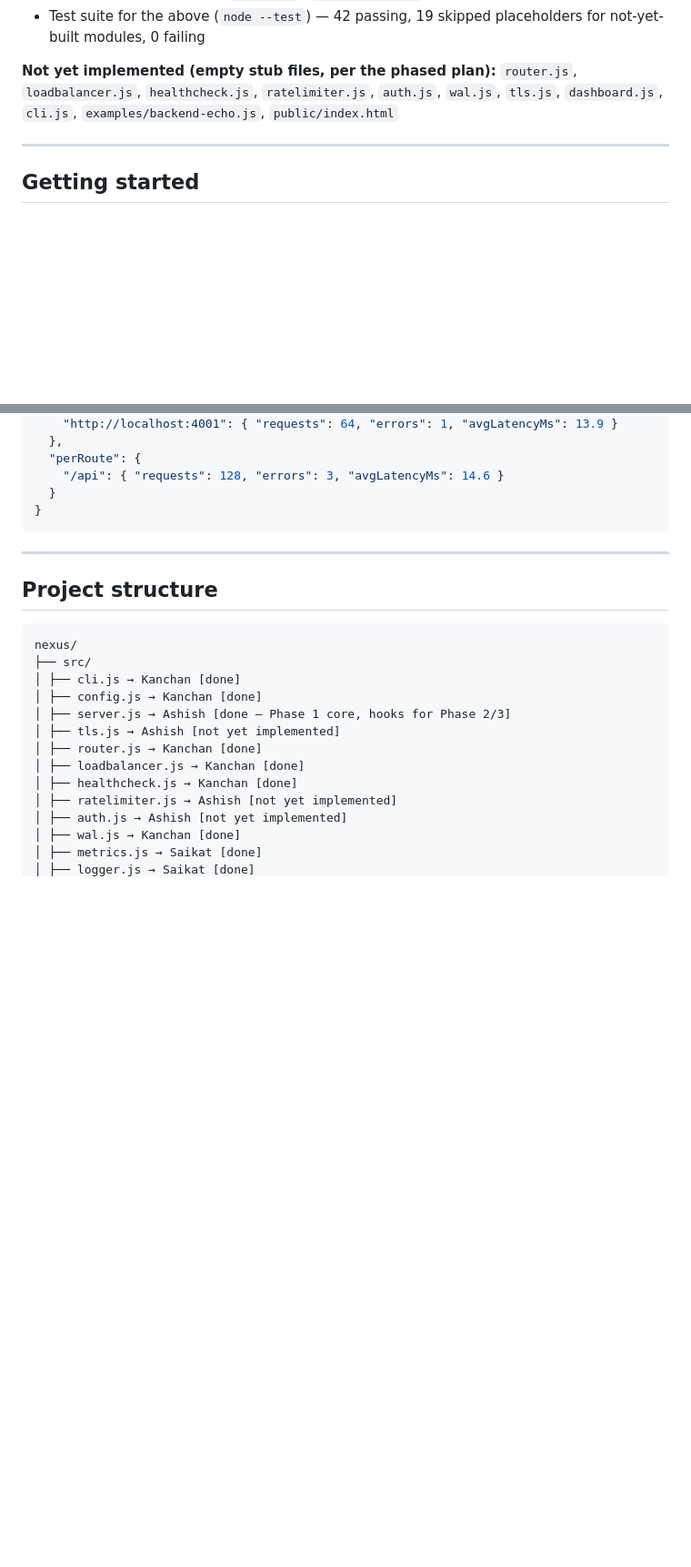
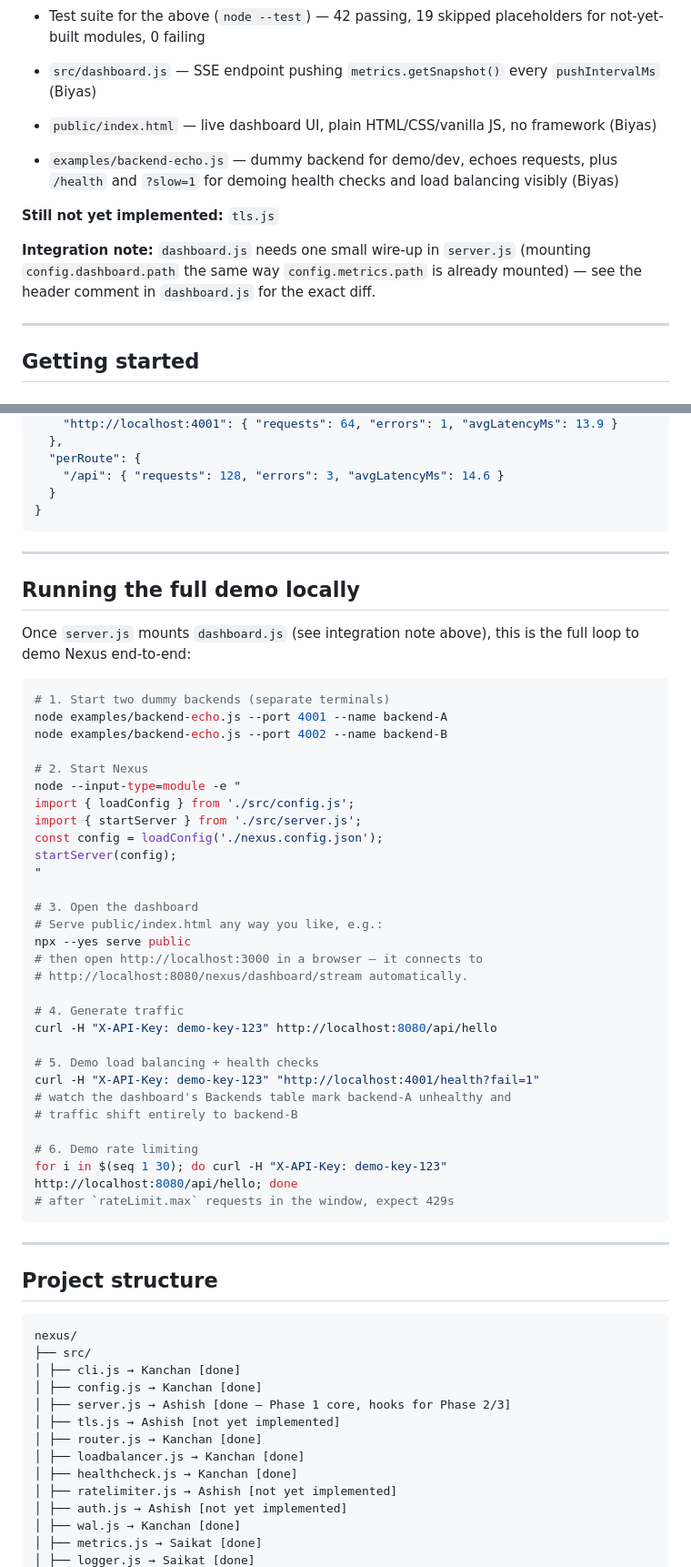
Before and after one commit to kanchan-nath/nexus-gateway, a Markdown page: README.md, 2 parts joined by grey strips. Shown at 91% size. GitHub-like rendering; blank space fills up the shorter version.

Commit message:
feat: add README.md

````diff
--- a/README.md
+++ b/README.md
@@ -53,10 +53,20 @@ per-module list — the short version:
 - Test suite for the above (`node --test`) — 42 passing, 19 skipped
   placeholders for not-yet-built modules, 0 failing
 
-**Not yet implemented (empty stub files, per the phased plan):**
-`router.js`, `loadbalancer.js`, `healthcheck.js`, `ratelimiter.js`,
-`auth.js`, `wal.js`, `tls.js`, `dashboard.js`, `cli.js`,
-`examples/backend-echo.js`, `public/index.html`
+- `src/dashboard.js` — SSE endpoint pushing `metrics.getSnapshot()`
+  every `pushIntervalMs` (Biyas)
+- `public/index.html` — live dashboard UI, plain HTML/CSS/vanilla JS,
+  no framework (Biyas)
+- `examples/backend-echo.js` — dummy backend for demo/dev, echoes
+  requests, plus `/health` and `?slow=1` for demoing health checks and
+  load balancing visibly (Biyas)
+
+**Still not yet implemented:** `tls.js`
+
+**Integration note:** `dashboard.js` needs one small wire-up in
+`server.js` (mounting `config.dashboard.path` the same way
+`config.metrics.path` is already mounted) — see the header comment in
+`dashboard.js` for the exact diff.
 
 ---
 
@@ -184,6 +194,45 @@ Example `/nexus/metrics` response shape:
 
 ---
 
+## Running the full demo locally
+
+Once `server.js` mounts `dashboard.js` (see integration note above),
+this is the full loop to demo Nexus end-to-end:
+
+```bash
+# 1. Start two dummy backends (separate terminals)
+node examples/backend-echo.js --port 4001 --name backend-A
+node examples/backend-echo.js --port 4002 --name backend-B
+
+# 2. Start Nexus
+node --input-type=module -e "
+import { loadConfig } from './src/config.js';
+import { startServer } from './src/server.js';
+const config = loadConfig('./nexus.config.json');
+startServer(config);
+"
+
+# 3. Open the dashboard
+# Serve public/index.html any way you like, e.g.:
+npx --yes serve public
+# then open http://localhost:3000 in a browser — it connects to
+# http://localhost:8080/nexus/dashboard/stream automatically.
+
+# 4. Generate traffic
+curl -H "X-API-Key: demo-key-123" http://localhost:8080/api/hello
+
+# 5. Demo load balancing + health checks
+curl -H "X-API-Key: demo-key-123" "http://localhost:4001/health?fail=1"
+# watch the dashboard's Backends table mark backend-A unhealthy and
+# traffic shift entirely to backend-B
+
+# 6. Demo rate limiting
+for i in $(seq 1 30); do curl -H "X-API-Key: demo-key-123" http://localhost:8080/api/hello; done
+# after `rateLimit.max` requests in the window, expect 429s
+```
+
+---
+
 ## Project structure
 
 ``` txt
````
Also changed, not shown: other parts of README.md (+4 -4 lines).
